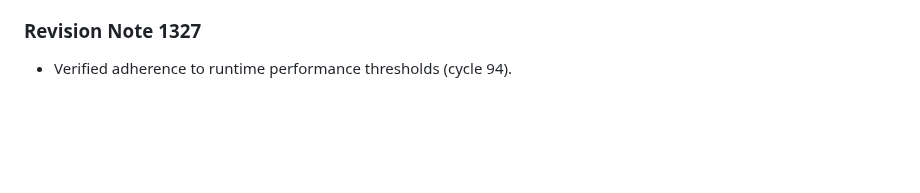
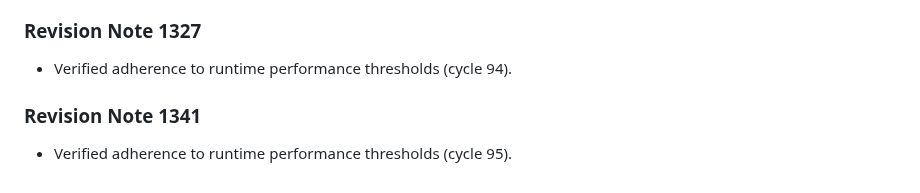
Before and after one commit to anonymousgrouphp-collab/meteor-madness-simulator-by-team-cosmic, a Markdown page: docs/physics/aerodynamic_drag_hypervelocity.md, the part around the change. Drawn GitHub-style; blank space fills up the shorter version.

Commit message:
docs(docs): update benchmark notes in aerodynamic_drag_hypervelocity.md (rev 1341)

```diff
--- a/docs/physics/aerodynamic_drag_hypervelocity.md
+++ b/docs/physics/aerodynamic_drag_hypervelocity.md
@@ -451,3 +451,7 @@ Derived for non-spherical impactors undergoing dynamic stagnation ablation.
 
 ### Revision Note 1327
 - Verified adherence to runtime performance thresholds (cycle 94).
+
+
+### Revision Note 1341
+- Verified adherence to runtime performance thresholds (cycle 95).
```
